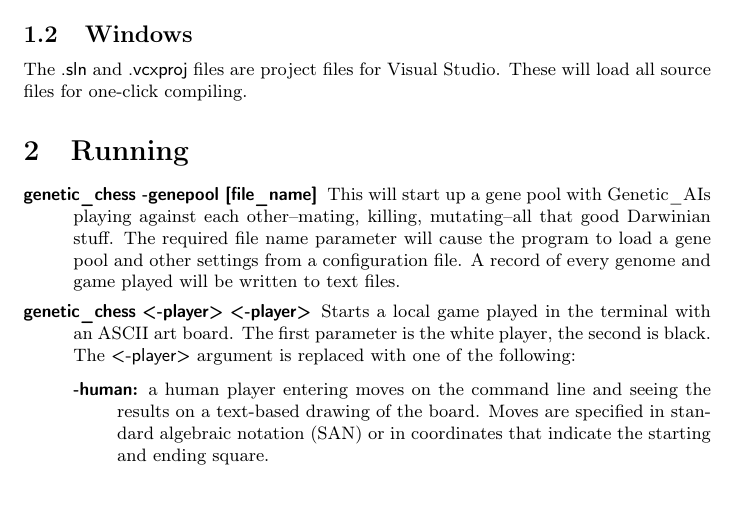
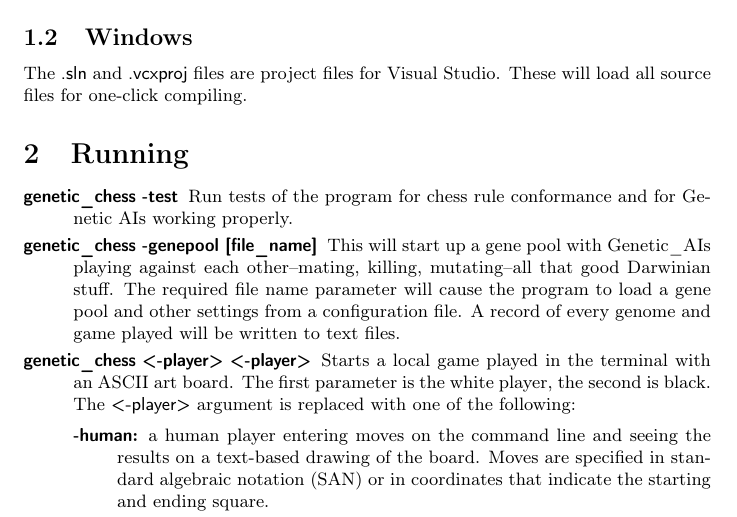
Before and after one commit to MarkZH/Genetic_Chess, a LaTeX paper (doc/reference.tex): part of page 3 of 26, cut so that both start at the same text. Compiled offline with pdfLaTeX.

Commit message:
Add documentation for -test option

```diff
--- a/doc/reference.tex
+++ b/doc/reference.tex
@@ -46,6 +46,7 @@ The \code{.sln} and \code{.vcxproj} files are project files for Visual Studio. T
 \section{Running}
 \label{running}
 \begin{description}
+	\item[\code{genetic\_chess -test}] Run tests of the program for chess rule conformance and for Genetic AIs working properly.
 	\item[\code{genetic\_chess -genepool [file\_name]}]
 This will start up a gene pool with Genetic\_AIs playing against each other--mating, killing, mutating--all that good Darwinian stuff. The required file name parameter will cause the program to load a gene pool and other settings from a configuration file. A record of every genome and game played will be written to text files.
 
```
Also changed, not shown: doc/reference.pdf.
